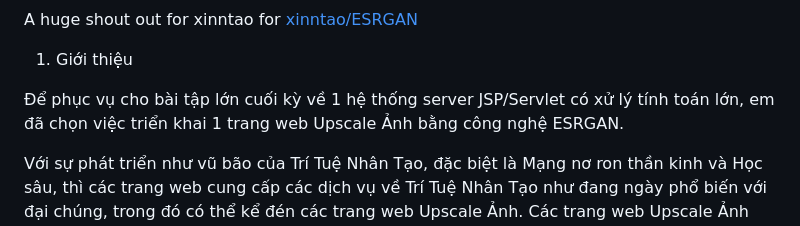
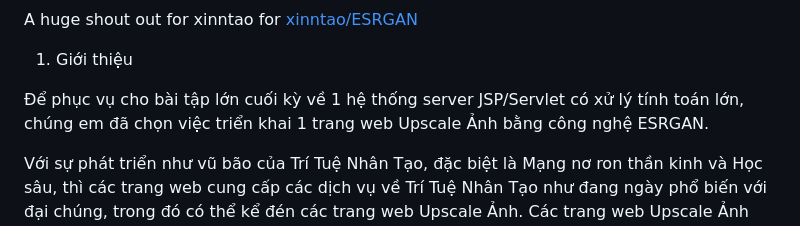
Before and after one commit to HoaAnDuong/Image_Upscaler_Web, a Markdown page: README.md, the part around the change. Rendered like a GitHub page.

```diff
--- a/README.md
+++ b/README.md
@@ -2,7 +2,7 @@ A huge shout out for xinntao for [xinntao/ESRGAN](https://github.com/xinntao/ESR
 
 1.	Giới thiệu
 
-Để phục vụ cho bài tập lớn cuối kỳ về 1 hệ thống server JSP/Servlet có xử lý tính toán lớn, em đã chọn việc triển khai 1 trang web Upscale Ảnh bằng công nghệ ESRGAN.
+Để phục vụ cho bài tập lớn cuối kỳ về 1 hệ thống server JSP/Servlet có xử lý tính toán lớn, chúng em đã chọn việc triển khai 1 trang web Upscale Ảnh bằng công nghệ ESRGAN.
 
 Với sự phát triển như vũ bão của Trí Tuệ Nhân Tạo, đặc biệt là Mạng nơ ron thần kinh và Học sâu, thì các trang web cung cấp các dịch vụ về Trí Tuệ Nhân Tạo như đang ngày phổ biến với đại chúng, trong đó có thể kể đén các trang web Upscale Ảnh. Các trang web Upscale Ảnh bằng AI sử dụng các công nghê liên quan đến Mạng nơ ron thần kinh và Học sâu để tạo ra ảnh có độ phân giải cao hơn và tái tạo lại sắc nét các chi tiết không rõ từ những bức ảnh gốc được tải lên bởi người dùng. Hãy tưởng tượng bạn đã kiếm được 1 hình nền ưng mắt nhưng độ phân giải lại không đủ để làm hình nền cho máy tính bạn, hay 1 chiếc meme cực kì ngầu trên Facebook nhưng đã bị mờ đi quá nnhieeuf do bị chia sẻ, truyền tay nhau liên tục trên các diễn đàn. Đó là lúc bạn cần 1 trang web để Upscale Ảnh.
 
```
